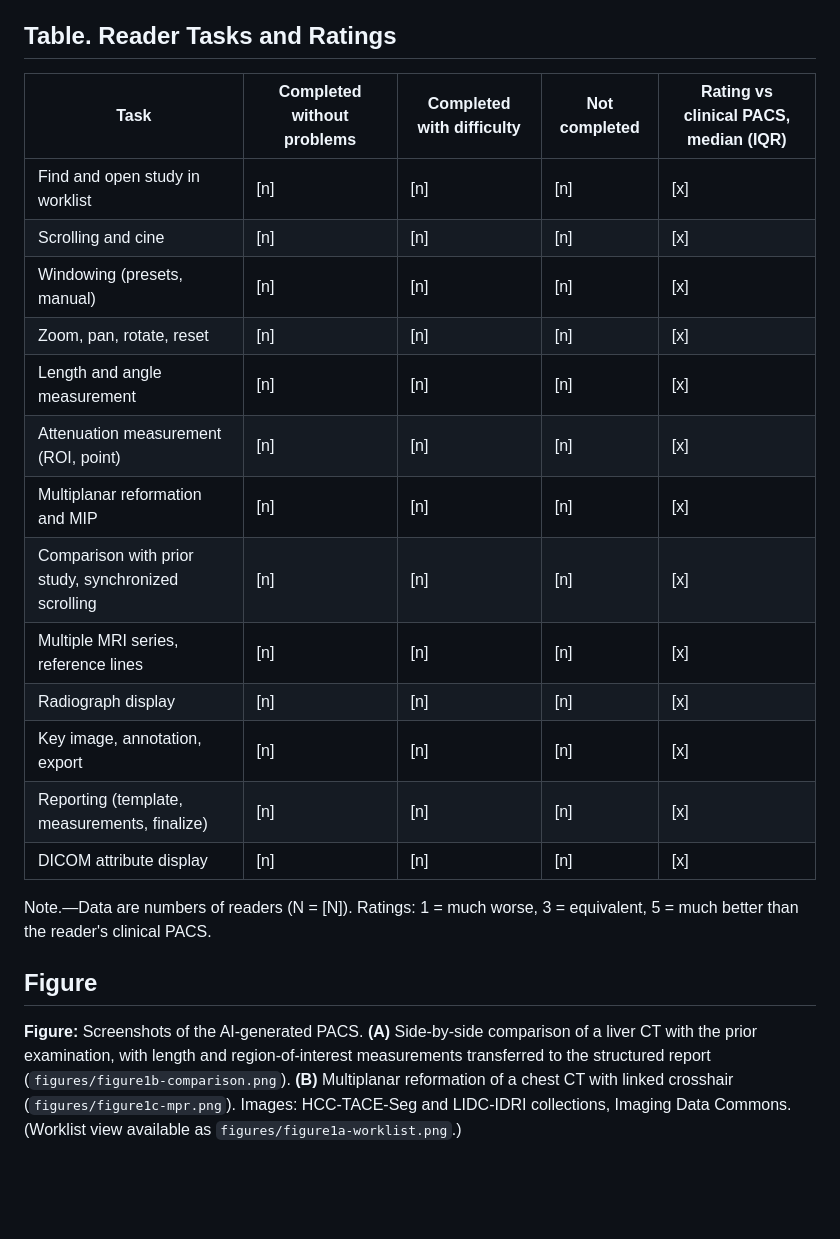
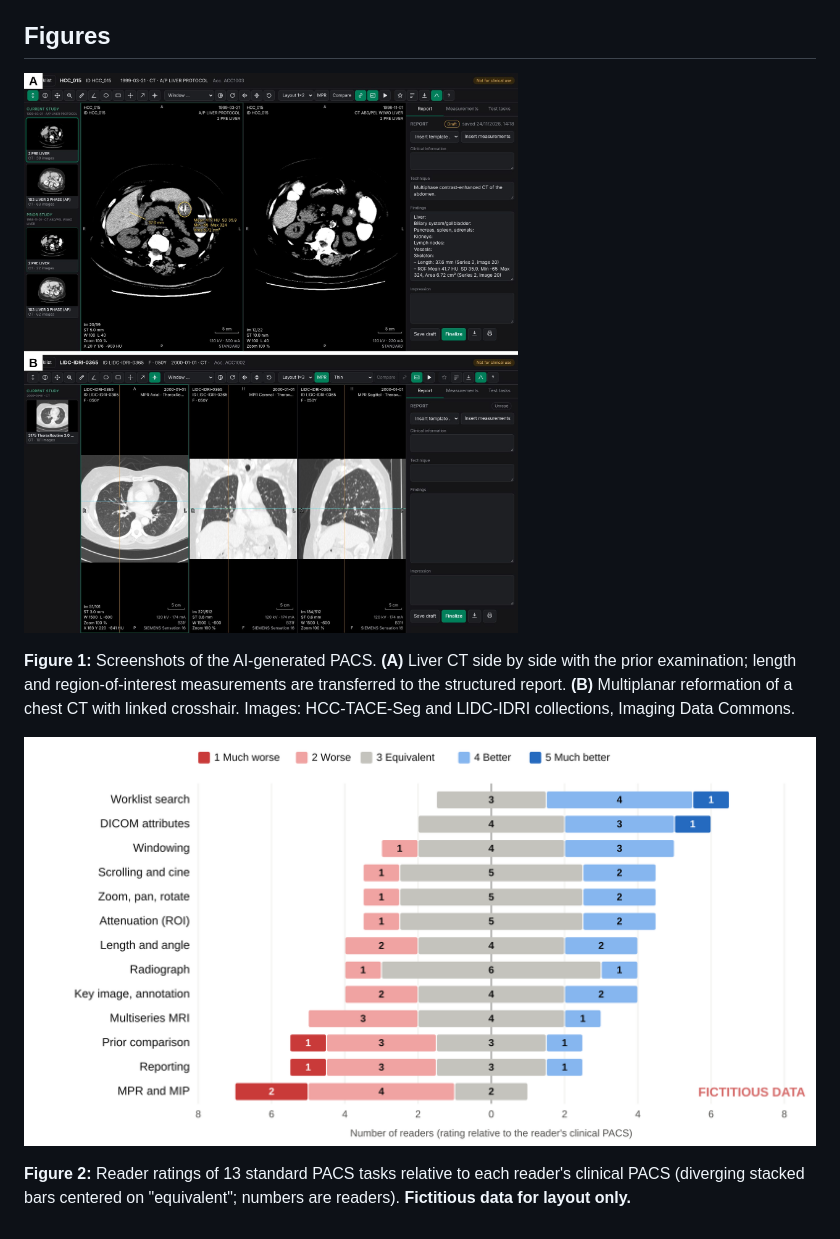
Before and after one commit to cathsim-app/cathsim-app.github.io, a Markdown page: paper/manuscript.md, the part around one of its changes. Rendered like a GitHub page; pictures changed too: paper/figures/figure1.jpg (added), paper/figures/figure2-ratings.png (added); blank space fills up the shorter version.

```diff
--- a/paper/manuscript.md
+++ b/paper/manuscript.md
@@ -97,31 +103,17 @@ regulation.
    In: Proceedings of the 2023 ACM SIGSAC Conference on Computer and Communications Security.
    2023; 2785–2799. doi:10.1145/3576915.3623157 [verify]
 
-## Table. Reader Tasks and Ratings
+## Figures
 
-| Task | Completed without problems | Completed with difficulty | Not completed | Rating vs clinical PACS, median (IQR) |
-|---|---|---|---|---|
-| Find and open study in worklist | [n] | [n] | [n] | [x] |
-| Scrolling and cine | [n] | [n] | [n] | [x] |
-| Windowing (presets, manual) | [n] | [n] | [n] | [x] |
-| Zoom, pan, rotate, reset | [n] | [n] | [n] | [x] |
-| Length and angle measurement | [n] | [n] | [n] | [x] |
-| Attenuation measurement (ROI, point) | [n] | [n] | [n] | [x] |
-| Multiplanar reformation and MIP | [n] | [n] | [n] | [x] |
-| Comparison with prior study, synchronized scrolling | [n] | [n] | [n] | [x] |
-| Multiple MRI series, reference lines | [n] | [n] | [n] | [x] |
-| Radiograph display | [n] | [n] | [n] | [x] |
-| Key image, annotation, export | [n] | [n] | [n] | [x] |
-| Reporting (template, measurements, finalize) | [n] | [n] | [n] | [x] |
-| DICOM attribute display | [n] | [n] | [n] | [x] |
+![](figures/figure1.jpg)
 
-Note.—Data are numbers of readers (N = [N]). Ratings: 1 = much worse, 3 = equivalent, 5 = much
-better than the reader's clinical PACS.
+**Figure 1:** Screenshots of the AI-generated PACS. **(A)** Liver CT side by side with the prior
+examination; length and region-of-interest measurements are transferred to the structured
+report. **(B)** Multiplanar reformation of a chest CT with linked crosshair. Images: HCC-TACE-Seg
+and LIDC-IDRI collections, Imaging Data Commons.
 
-## Figure
+![](figures/figure2-ratings.png)
 
-**Figure:** Screenshots of the AI-generated PACS. **(A)** Side-by-side comparison of a liver CT
-with the prior examination, with length and region-of-interest measurements transferred to the
-structured report (`figures/figure1b-comparison.png`). **(B)** Multiplanar reformation of a chest
-CT with linked crosshair (`figures/figure1c-mpr.png`). Images: HCC-TACE-Seg and LIDC-IDRI
-collections, Imaging Data Commons. (Worklist view available as `figures/figure1a-worklist.png`.)
+**Figure 2:** Reader ratings of 13 standard PACS tasks relative to each reader's clinical PACS
+(diverging stacked bars centered on "equivalent"; numbers are readers). **Fictitious data for
+layout only.**
```
Also changed, not shown: other parts of paper/manuscript.md (+58 -52 lines), paper/author-notes.md (+15 -9 lines), paper/supplement.md (+23 -3 lines), 3 other files.
